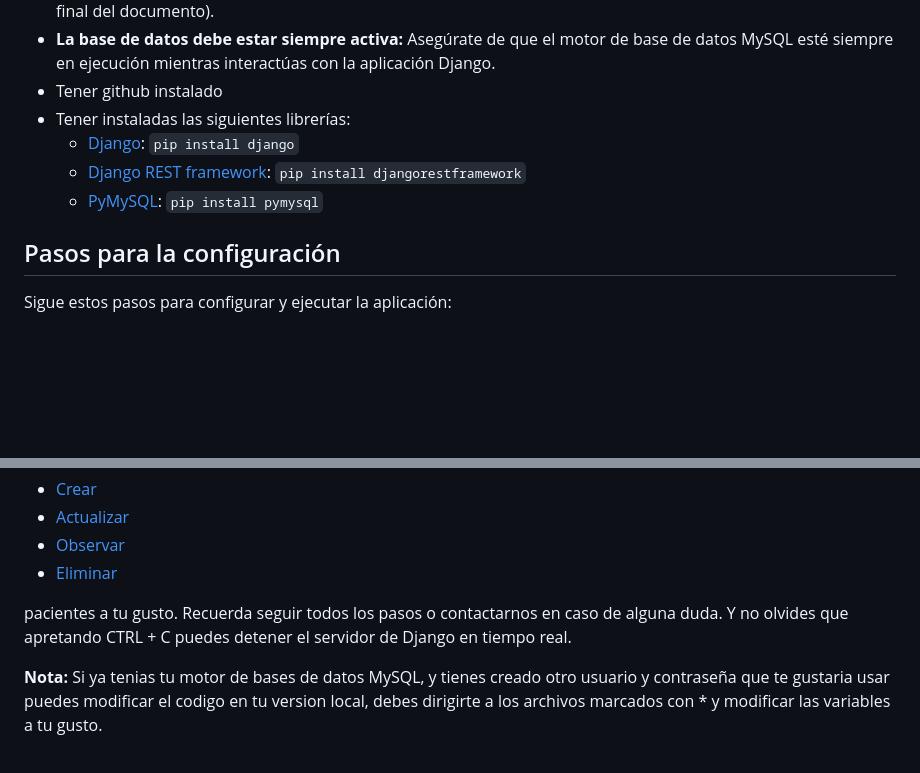
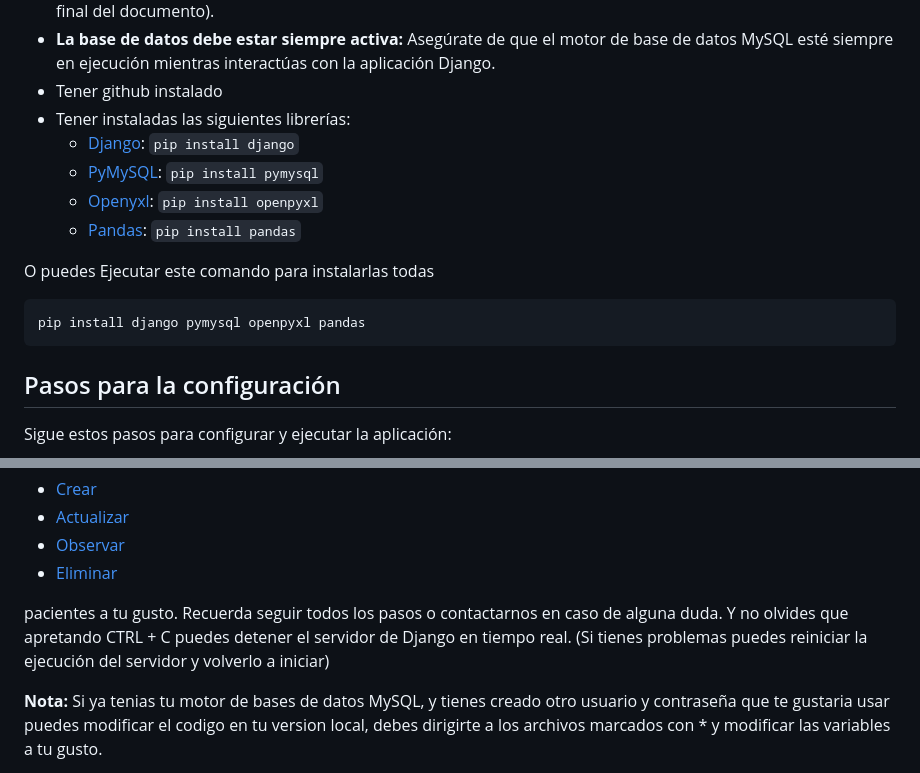
Before and after one commit to jmartinezgr/PacienteCRUD, a Markdown page: readme.md, 2 parts joined by grey strips. Drawn GitHub-style; blank space fills up the shorter version.

Commit message:
Actualizacion de las librerias del readme

````diff
--- a/readme.md
+++ b/readme.md
@@ -11,9 +11,14 @@ Antes de ejecutar la aplicación, asegúrate de tener lo siguiente:
 - Tener github instalado
 - Tener instaladas las siguientes librerías:
   - [Django](https://www.djangoproject.com/): `pip install django`
-  - [Django REST framework](https://www.django-rest-framework.org/): `pip install djangorestframework`
   - [PyMySQL](https://pypi.org/project/PyMySQL/): `pip install pymysql`
+  - [Openyxl](https://pypi.org/project/openpyxl/): `pip install openpyxl`
+  - [Pandas](https://pypi.org/project/pandas/): `pip install pandas`
 
+O puedes Ejecutar este comando para instalarlas todas
+```bash
+pip install django pymysql openpyxl pandas
+```
 ## Pasos para la configuración
 
 Sigue estos pasos para configurar y ejecutar la aplicación:
@@ -74,7 +79,7 @@ Para ser mas claros, si todo salio bien justo ahora tendras un servidor local do
 - [Observar](http://127.0.0.1:8000/mostrar/)
 - [Eliminar](http://127.0.0.1:8000/eliminar/)
 
-pacientes a tu gusto. Recuerda seguir todos los pasos o contactarnos en caso de alguna duda. Y no olvides que apretando CTRL + C puedes detener el servidor de Django en tiempo real.
+pacientes a tu gusto. Recuerda seguir todos los pasos o contactarnos en caso de alguna duda. Y no olvides que apretando CTRL + C puedes detener el servidor de Django en tiempo real. (Si tienes problemas puedes reiniciar la ejecución del servidor y volverlo a iniciar)
 
 **Nota:** Si ya tenias tu motor de bases de datos MySQL, y tienes creado otro usuario y contraseña que te gustaria usar puedes modificar el codigo en tu version local, debes dirigirte a los archivos marcados con * y modificar las variables a tu gusto.
 
````
